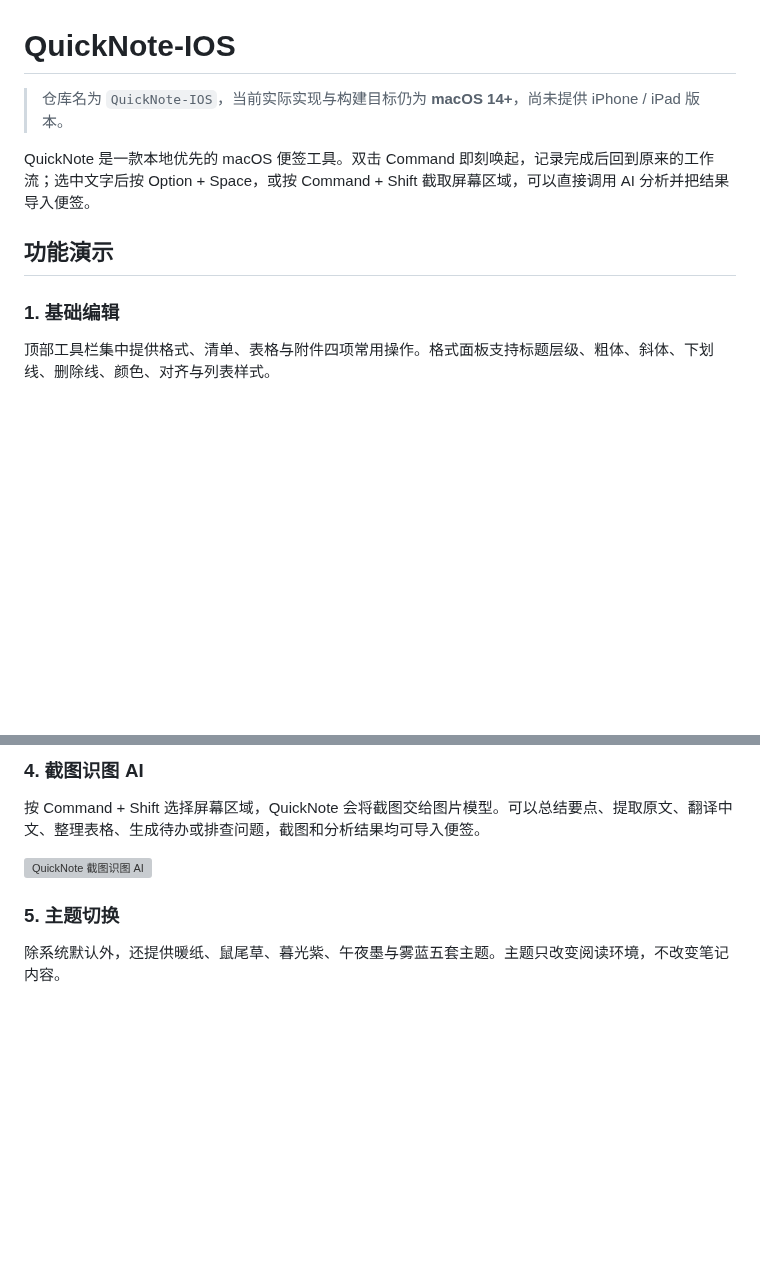
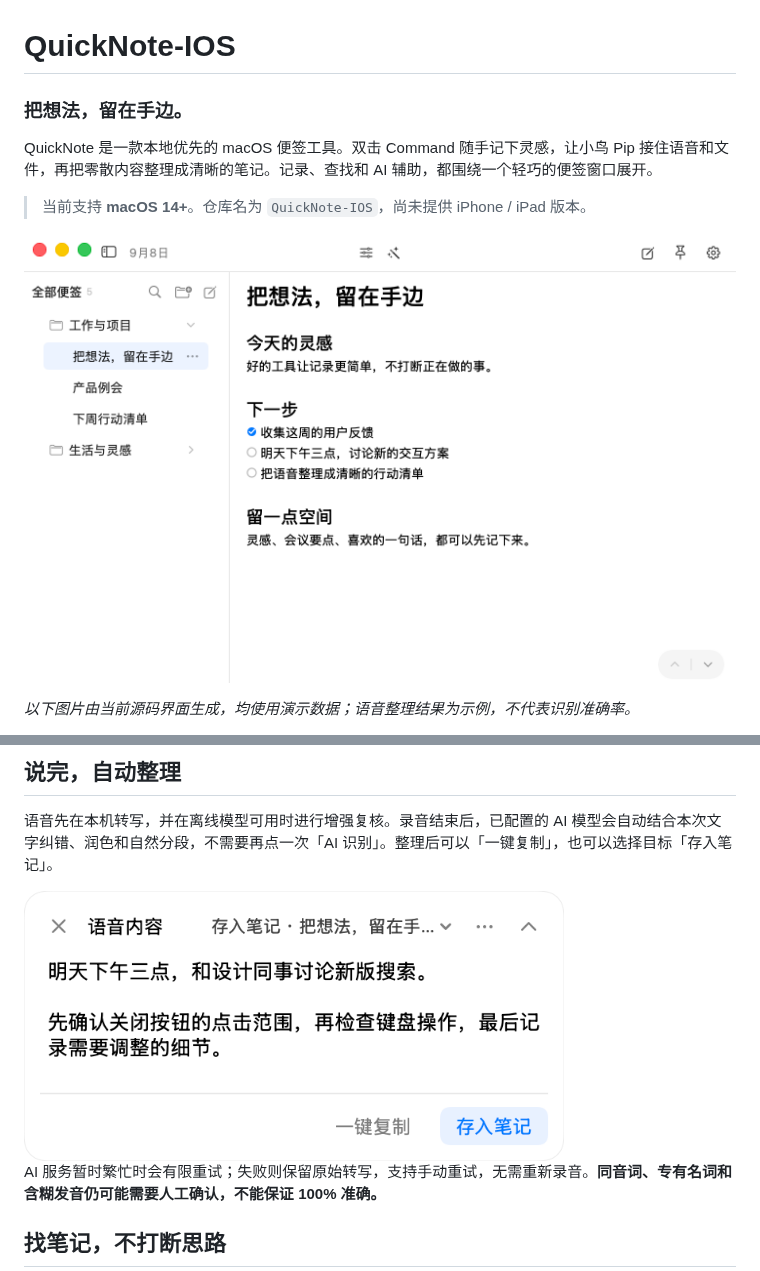
Before and after one commit to hxy940219220-collab/QuickNote-IOS, a Markdown page: README.md, 2 parts joined by grey strips. Rendered like a GitHub page; pictures changed too: docs/images/overview.png (added), docs/images/voice.png (added); blank space fills up the shorter version; grey boxes are pictures that could not be loaded.

```diff
--- a/README.md
+++ b/README.md
@@ -1,12 +1,12 @@
 # QuickNote-IOS
 
-> 仓库名为 `QuickNote-IOS`，当前实际实现与构建目标仍为 **macOS 14+**，尚未提供 iPhone / iPad 版本。
+### 把想法，留在手边。
 
-QuickNote 是一款本地优先的 macOS 便签工具。双击 Command 即刻唤起，记录完成后回到原来的工作流；选中文字后按 Option + Space，或按 Command + Shift 截取屏幕区域，可以直接调用 AI 分析并把结果导入便签。
+QuickNote 是一款本地优先的 macOS 便签工具。双击 Command 随手记下灵感，让小鸟 Pip 接住语音和文件，再把零散内容整理成清晰的笔记。记录、查找和 AI 辅助，都围绕一个轻巧的便签窗口展开。
 
-## 功能演示
+> 当前支持 **macOS 14+**。仓库名为 `QuickNote-IOS`，尚未提供 iPhone / iPad 版本。
 
-### 1. 基础编辑
+![新版 QuickNote：文件夹侧栏、富文本便签与右下角翻页按钮](docs/images/overview.png)
 
-顶部工具栏集中提供格式、清单、表格与附件四项常用操作。格式面板支持标题层级、粗体、斜体、下划线、删除线、颜色、对齐与列表样式。
+*以下图片由当前源码界面生成，均使用演示数据；语音整理结果为示例，不代表识别准确率。*
 
@@ -26,11 +29,11 @@ QuickNote 是一款本地优先的 macOS 便签工具。双击 Command 即刻唤
 
-### 4. 截图识图 AI
+## 说完，自动整理
 
-按 Command + Shift 选择屏幕区域，QuickNote 会将截图交给图片模型。可以总结要点、提取原文、翻译中文、整理表格、生成待办或排查问题，截图和分析结果均可导入便签。
+语音先在本机转写，并在离线模型可用时进行增强复核。录音结束后，已配置的 AI 模型会自动结合本次文字纠错、润色和自然分段，不需要再点一次「AI 识别」。整理后可以「一键复制」，也可以选择目标「存入笔记」。
 
-![QuickNote 截图识图 AI](docs/feature-screenshot-ai.webp)
+<img src="docs/images/voice.png" width="540" alt="新版语音面板：自动分段后的文字，以及一键复制和存入笔记按钮" />
 
-### 5. 主题切换
+AI 服务暂时繁忙时会有限重试；失败则保留原始转写，支持手动重试，无需重新录音。**同音词、专有名词和含糊发音仍可能需要人工确认，不能保证 100% 准确。**
 
-除系统默认外，还提供暖纸、鼠尾草、暮光紫、午夜墨与雾蓝五套主题。主题只改变阅读环境，不改变笔记内容。
+## 找笔记，不打断思路
 
```
Also changed, not shown: other parts of README.md (+27 -38 lines), docs/images/pip-bubble.png (added), docs/images/pip.png (added), docs/images/search.png (added), 1 other file.
